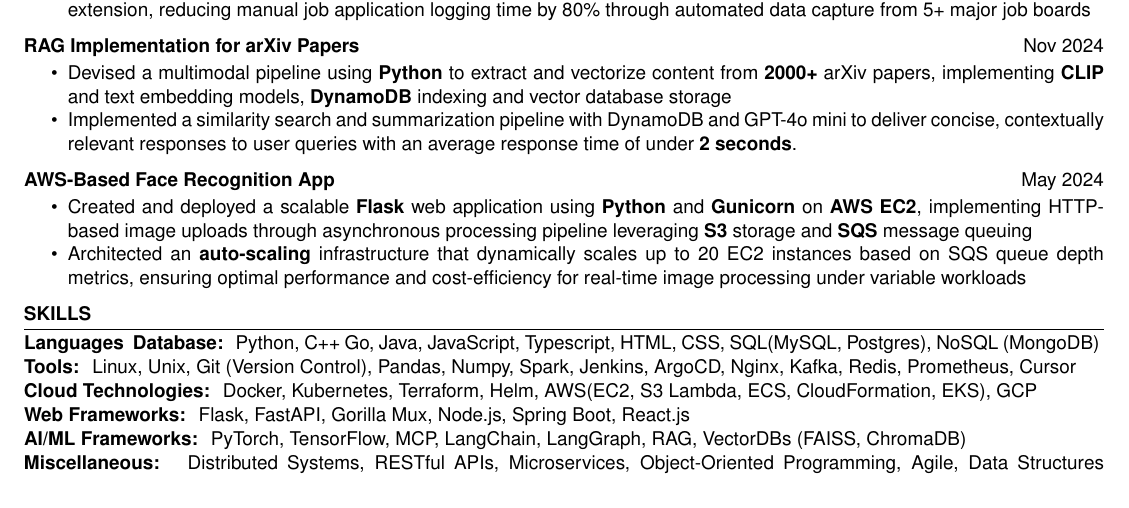
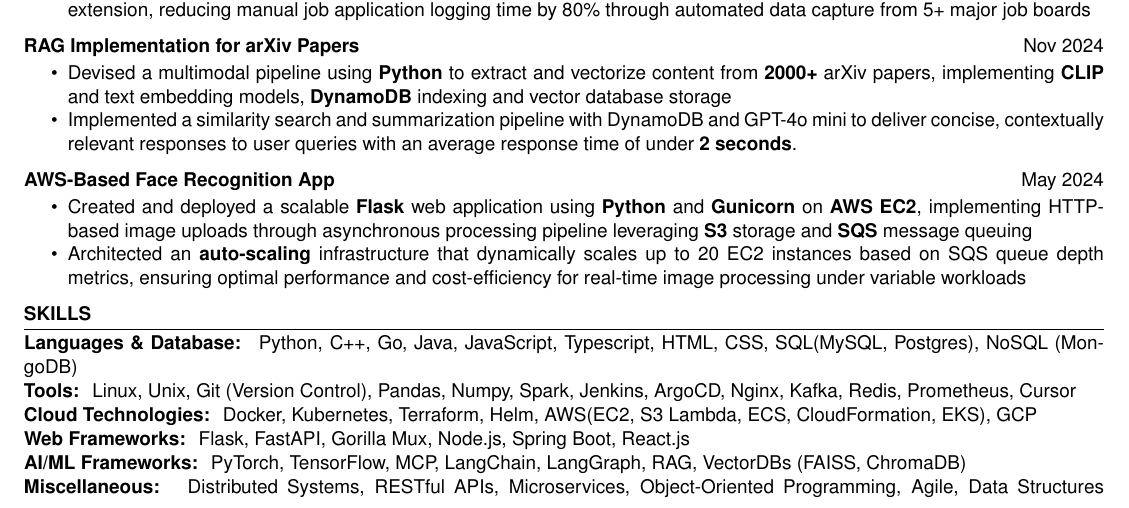
Before and after one commit to Ajtambad/Resume, a LaTeX CV (SDE/SDE.tex): part of the page, cut so that both start at the same text. Compiled offline with pdfLaTeX.

Commit message:
Fixed errors in SDE resume

```diff
--- a/SDE/SDE.tex
+++ b/SDE/SDE.tex
@@ -122,12 +124,11 @@
 
 \end{experienceSection}
 
-\end{educationSection}
 % --------- Skills -----------
 \begin{skillsSection}{Skills}
     \skillItem[
-        category={Languages & Database},
-        skills={Python, C++ Go, Java, JavaScript, Typescript, HTML, CSS, SQL(MySQL, Postgres), NoSQL (MongoDB)}
+        category={Languages \& Database},
+        skills={Python, C++, Go, Java, JavaScript, Typescript, HTML, CSS, SQL(MySQL, Postgres), NoSQL (MongoDB)}
     ] \\
     \skillItem[
         category={Tools},
```
Also changed, not shown: SDE/SDE.tex (2 more changed lines).
